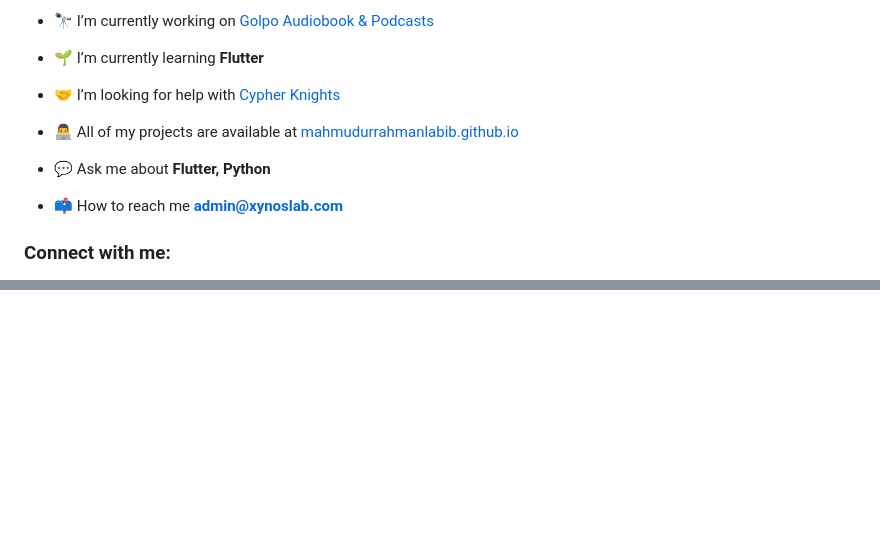
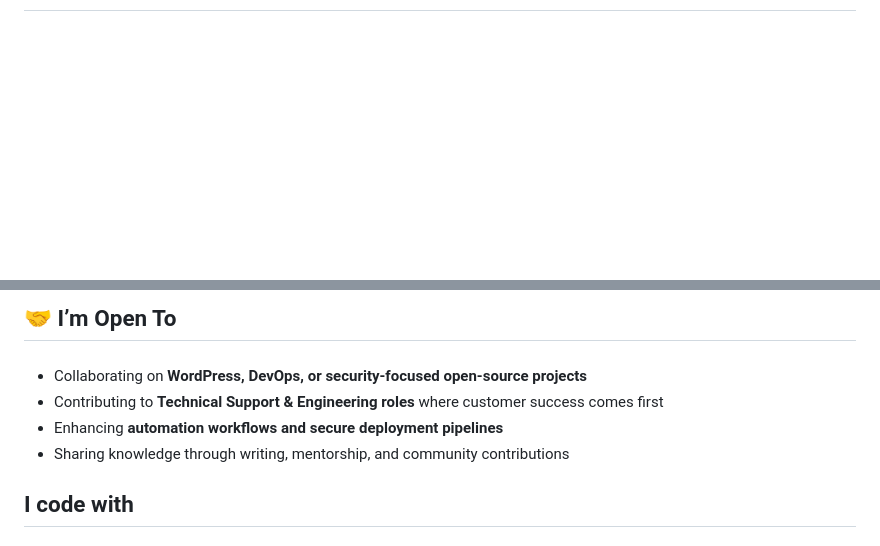
Before and after one commit to mahmudurrahmanlabib/mahmudurrahmanlabib, a Markdown page: README.md, 2 parts joined by grey strips. GitHub-like rendering; blank space fills up the shorter version.

```diff
--- a/README.md
+++ b/README.md
@@ -3,15 +2,4 @@
 
-- 🔭 I’m currently working on [Golpo Audiobook & Podcasts](https://github.com/Golpo-Audiobook)
+###
 
-- 🌱 I’m currently learning **Flutter**
-
-- 🤝 I’m looking for help with [Cypher Knights](https://github.com/Cypher-Knights)
-
-- 👨‍💻 All of my projects are available at [mahmudurrahmanlabib.github.io](mahmudurrahmanlabib.github.io)
-
-- 💬 Ask me about **Flutter, Python**
-
-- 📫 How to reach me **admin@xynoslab.com**
-
-<h3 align="left">Connect with me:</h3>
 <p align="left">
@@ -25,0 +24,15 @@
+<h2 align="left">🤝 I’m Open To</h2>
+
+###
+
+- Collaborating on **WordPress, DevOps, or security-focused open-source projects**
+- Contributing to **Technical Support & Engineering roles** where customer success comes first
+- Enhancing **automation workflows and secure deployment pipelines**
+- Sharing knowledge through writing, mentorship, and community contributions
+
+###
+
+<h2 align="left">I code with</h2>
+
+###
+
```
Also changed, not shown: other parts of README.md (+103 -8 lines).
